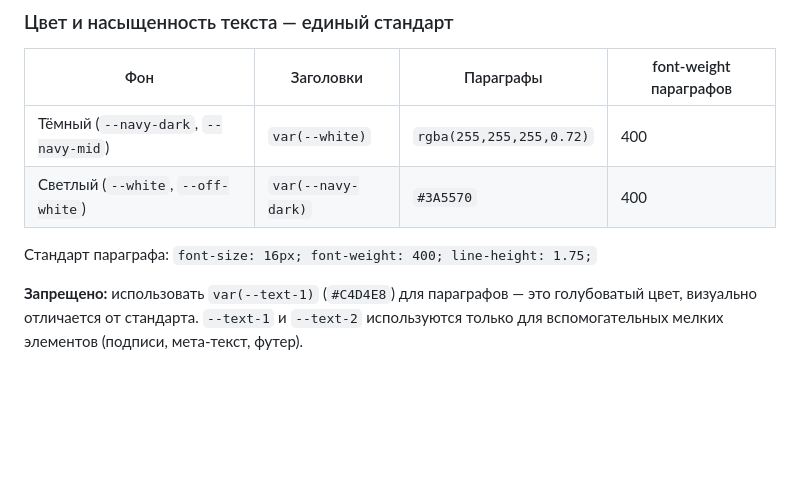
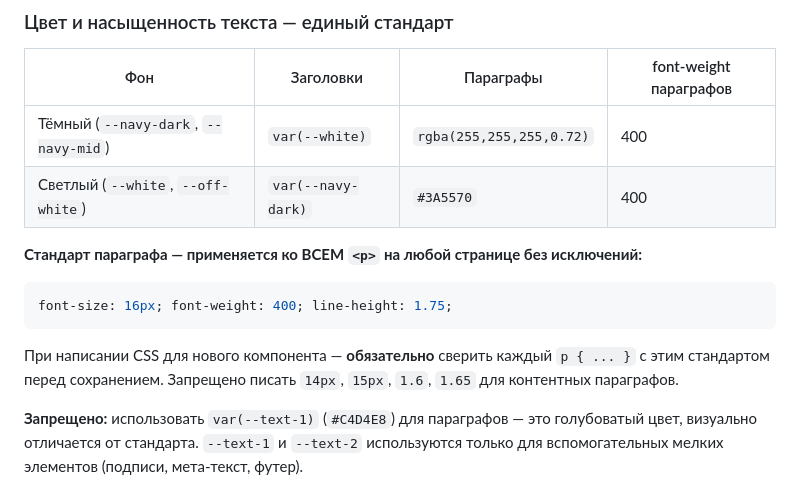
Before and after one commit to zivart87/limik-transformers, a Markdown page: CLAUDE.md, the part around the change. GitHub-like rendering; blank space fills up the shorter version.

Commit message:
docs: усилить правило стандарта параграфа в CLAUDE.md — проверять при каждом новом компоненте

````diff
--- a/CLAUDE.md
+++ b/CLAUDE.md
@@ -179,7 +179,11 @@ text-transform: uppercase; color: var(--blue); margin-bottom: 32px;
 | Тёмный (`--navy-dark`, `--navy-mid`) | `var(--white)` | `rgba(255,255,255,0.72)` | 400 |
 | Светлый (`--white`, `--off-white`) | `var(--navy-dark)` | `#3A5570` | 400 |
 
-Стандарт параграфа: `font-size: 16px; font-weight: 400; line-height: 1.75;`
+**Стандарт параграфа — применяется ко ВСЕМ `<p>` на любой странице без исключений:**
+```css
+font-size: 16px; font-weight: 400; line-height: 1.75;
+```
+При написании CSS для нового компонента — **обязательно** сверить каждый `p { ... }` с этим стандартом перед сохранением. Запрещено писать `14px`, `15px`, `1.6`, `1.65` для контентных параграфов.
 
 **Запрещено:** использовать `var(--text-1)` (`#C4D4E8`) для параграфов — это голубоватый цвет, визуально отличается от стандарта. `--text-1` и `--text-2` используются только для вспомогательных мелких элементов (подписи, мета-текст, футер).
 
````
